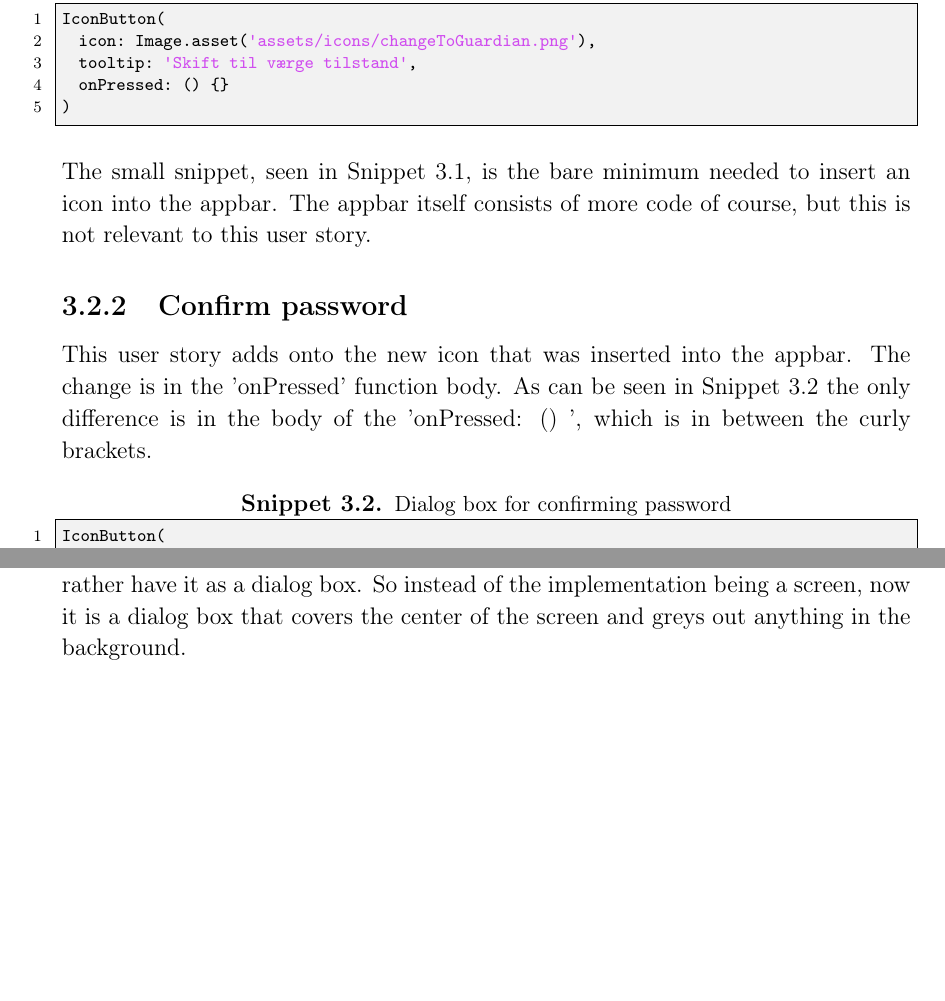
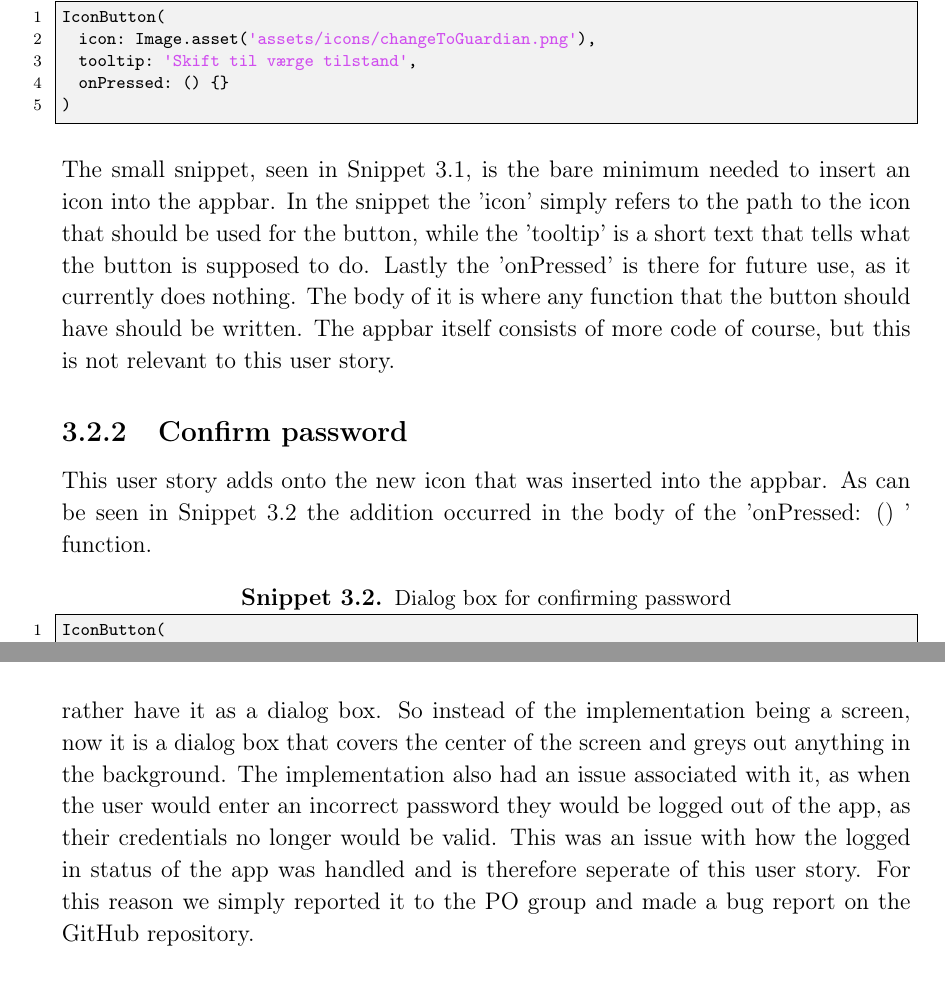
Before and after one commit to thomaslhansen/P6, a LaTeX thesis (report/main.tex, which reads report/2.Sprints/sprint2Content/sprint2UserStories.tex): two parts of pages 23 and 24 of 35 before the commit and two parts of pages 23 and 25 of 35 after it, joined at a grey line, cut so that both start at the same text, the shorter picture padded with empty space. Compiled offline with pdfLaTeX.

Commit message:
almost done

```diff
--- a/report/2.Sprints/sprint2Content/sprint2UserStories.tex
+++ b/report/2.Sprints/sprint2Content/sprint2UserStories.tex
@@ -34,12 +34,14 @@ IconButton(
 \end{lstlisting}
 
 The small snippet, seen in \autoref{changeToGuardianIconInAppbar}, is the bare minimum needed to insert an icon into the appbar.
+In the snippet the 'icon' simply refers to the path to the icon that should be used for the button, while the 'tooltip' is a short text that tells what the button is supposed to do.
+Lastly the 'onPressed' is there for future use, as it currently does nothing.
+The body of it is where any function that the button should have should be written.
 The appbar itself consists of more code of course, but this is not relevant to this user story.
 
 \subsection{Confirm password}
 This user story adds onto the new icon that was inserted into the appbar.
-The change is in the 'onPressed' function body.
-As can be seen in \autoref{changeToGuardianDialogBox} the only difference is in the body of the 'onPressed: () {}', which is in between the curly brackets.
+As can be seen in \autoref{changeToGuardianDialogBox} the addition occurred in the body of the 'onPressed: () {}' function.
 
 \lstset{
   caption=Dialog box for confirming password,
@@ -109,3 +111,6 @@ All of this can be seen in \autoref{changeToGuardianDialogBoxImage}.
 
 This implementation is not the same as what was specified in the design guide, but as we made it according to the design guide the PO group stated that they would rather have it as a dialog box.
 So instead of the implementation being a screen, now it is a dialog box that covers the center of the screen and greys out anything in the background.
+The implementation also had an issue associated with it, as when the user would enter an incorrect password they would be logged out of the app, as their credentials no longer would be valid.
+This was an issue with how the logged in status of the app was handled and is therefore seperate of this user story.
+For this reason we simply reported it to the PO group and made a bug report on the GitHub repository.
```
Also changed, not shown: report/2.Sprints/sprint2Content/sprint2UserStories.tex (6 more changed lines).
